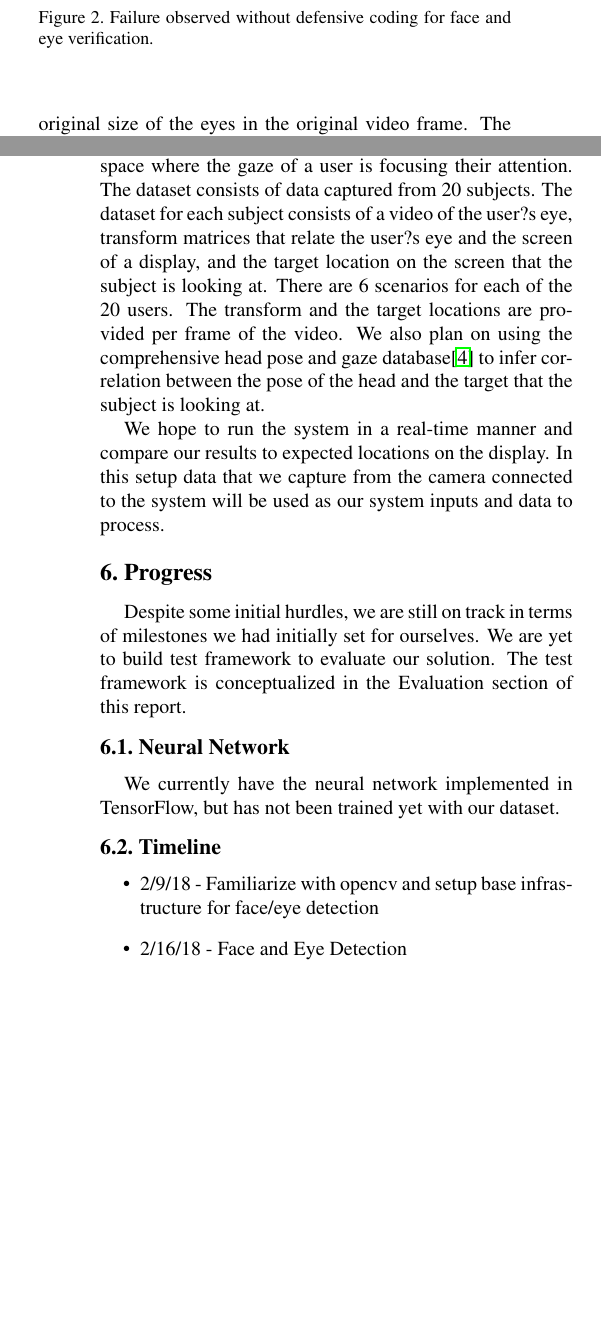
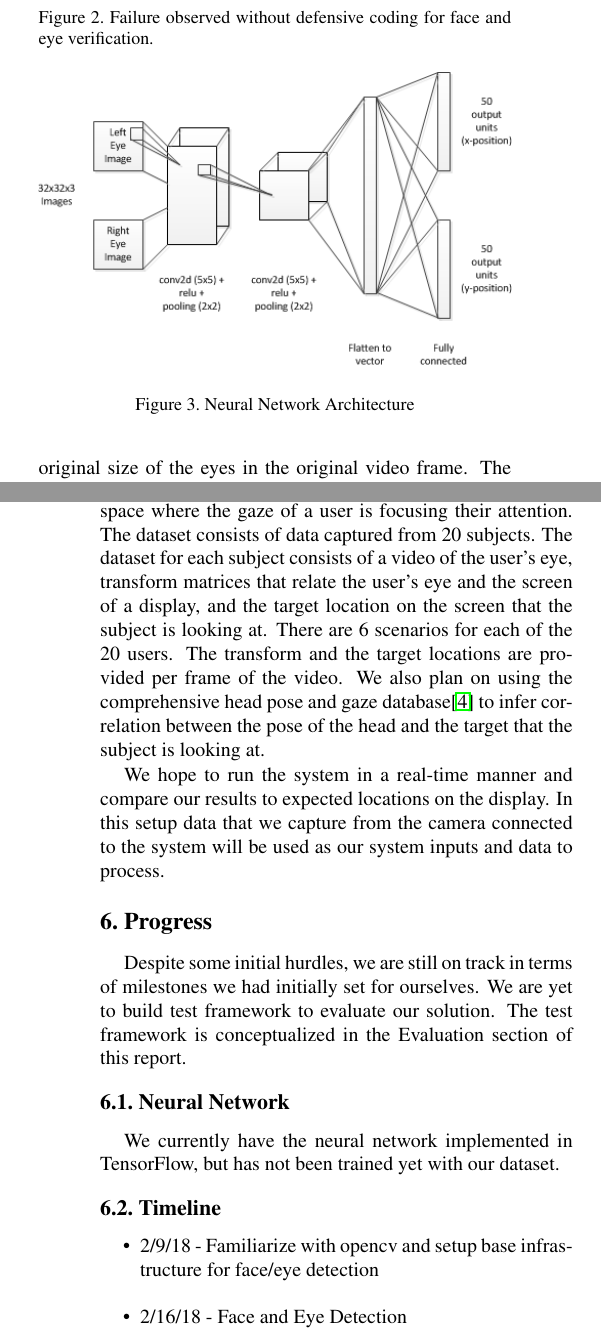
Before and after one commit to tomkarpati/cs231a-gaze-tracking, a LaTeX paper (doc/final-report/final_report.tex): two parts of the columns of pages 2 and 3 of 4, joined at a grey line, cut so that both start at the same text, the shorter picture padded with empty space. Compiled offline with pdfLaTeX; a missing bibliography style is replaced by a similar one.

Commit message:
Add files via upload

```diff
--- a/doc/final-report/final_report.tex
+++ b/doc/final-report/final_report.tex
@@ -165,6 +165,15 @@ original size of the eyes in the original video frame. The size of
 a network that is too large. It is in line with work that has come
 before.
 
+\begin{figure}
+  \begin{center}
+    \includegraphics[width=\linewidth]{gaze-tracking-cnn-arch}
+  \end{center}
+  \caption{Neural Network Architecture}
+  \label{fig.cnn-arch}
+\end{figure}
+
+
 The images are fed into a bank of 16xs convolutional
 filters. This results in an output of 32x32x16 outputs. The filter
 kernels have support of 5 pixels in the x- and y-axes. The output of
@@ -198,7 +207,7 @@ of Texas at Arlington\cite{eyetracking}. This provides a mapping from
 a video of eyes to locations in 3D space where the gaze of a user is
 focusing their attention. The dataset consists of data captured from
 20 subjects. The dataset for each subject consists of a video of the
-user?s eye, transform matrices that relate the user?s eye and the
+user’s eye, transform matrices that relate the user’s eye and the
 screen of a display, and the target location on the screen that the
 subject is looking at. There are 6 scenarios for each of the 20
 users. The transform and the target locations are provided per frame
```
Also changed, not shown: doc/final-report/final_report.pdf (added), doc/final-report/final_report.tex (9 more changed lines).
